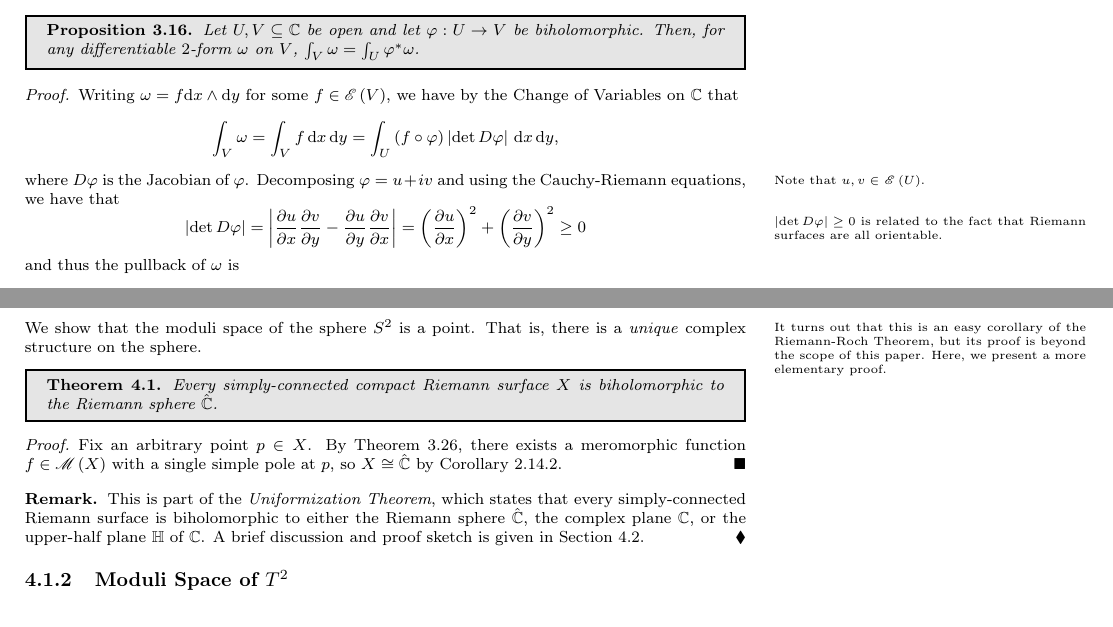
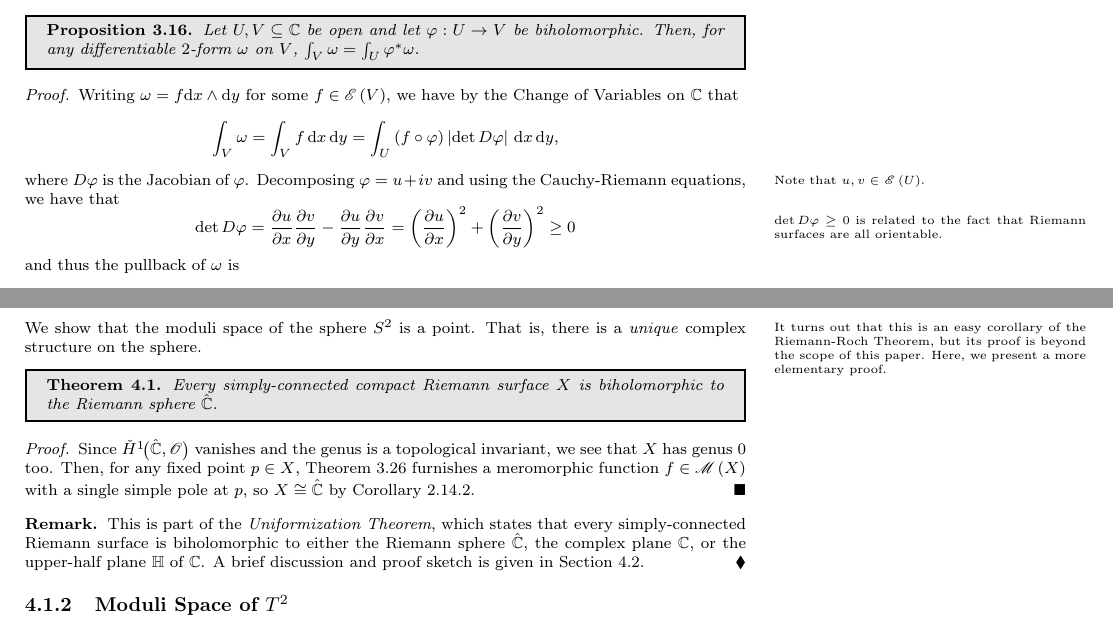
Before and after one commit to zhaoshenzhai/DRP-2023, a LaTeX thesis (Paper/Moduli_Spaces_of_Riemann_Surfaces.tex, which reads Paper/content/3.1_Differential_Forms.tex, Paper/content/4.1_Case_for_Sphere_and_Torus.tex): two parts of pages 18 and 24 of 27, joined at a grey line, cut so that both start at the same text. Compiled offline with pdfLaTeX.

Commit message:
Minor fixes

```diff
--- a/Paper/content/3.1_Differential_Forms.tex
+++ b/Paper/content/3.1_Differential_Forms.tex
@@ -259,9 +259,9 @@
         \begin{equation*}
             \int_V\omega=\int_Vf\,\d x\,\d y=\int_U\l(f\circ\phi\r)\l|\det D\phi\r|\,\d x\,\d y,
         \end{equation*}
-        where $D\phi$ is the Jacobian of $\phi$. Decomposing\side{Note that $u,v\in\DIFF\l(U\r)$.} $\phi=u+iv$ and using the Cauchy-Riemann equations, we have that\side[0.15in]{$\l|\det D\phi\r|\geq0$ is related to the fact that Riemann surfaces are all orientable.}
+        where $D\phi$ is the Jacobian of $\phi$. Decomposing\side{Note that $u,v\in\DIFF\l(U\r)$.} $\phi=u+iv$ and using the Cauchy-Riemann equations, we have that\side[0.15in]{$\det D\phi\geq0$ is related to the fact that Riemann surfaces are all orientable.}
         \begin{equation*}
-            \l|\det D\phi\r|=\l|\frac{\partial u}{\partial x}\frac{\partial v}{\partial y}-\frac{\partial u}{\partial y}\frac{\partial v}{\partial x}\r|=\l(\frac{\partial u}{\partial x}\r)^2+\l(\frac{\partial v}{\partial y}\r)^2\geq0
+            \det D\phi=\frac{\partial u}{\partial x}\frac{\partial v}{\partial y}-\frac{\partial u}{\partial y}\frac{\partial v}{\partial x}=\l(\frac{\partial u}{\partial x}\r)^2+\l(\frac{\partial v}{\partial y}\r)^2\geq0
         \end{equation*}
         and thus the pullback of $\omega$ is
         \begin{equation*}
--- a/Paper/content/4.1_Case_for_Sphere_and_Torus.tex
+++ b/Paper/content/4.1_Case_for_Sphere_and_Torus.tex
@@ -9,7 +9,7 @@
         Every simply-connected compact Riemann surface $X$ is biholomorphic to the Riemann sphere $\RS$.
     \end{theorem}
     \begin{proof}
-        Fix an arbitrary point $p\in X$. By Theorem \ref{3.3:thm:global_meromorphic_functions}, there exists a meromorphic function $f\in\MERO\l(X\r)$ with a single simple pole at $p$, so $X\iso\RS$ by Corollary \ref{2.1:cor:exists_meromorphic_implies_biholomorphic_Riemann_sphere}.\qed
+        Since $\check{H}^1\!\big(\RS,\HOLO\big)$ vanishes and the genus is a topological invariant, we see that $X$ has genus $0$ too. Then, for any fixed point $p\in X$, Theorem \ref{3.3:thm:global_meromorphic_functions} furnishes a meromorphic function $f\in\MERO\l(X\r)$ with a single simple pole at $p$, so $X\iso\RS$ by Corollary \ref{2.1:cor:exists_meromorphic_implies_biholomorphic_Riemann_sphere}.\qed
     \end{proof}
     \begin{remark}
         This is part of the \textit{Uniformization Theorem}, which states that every simply-connected Riemann surface is biholomorphic to either the Riemann sphere $\RS$, the complex plane $\C$, or the upper-half plane $\H$ of $\C$. A brief discussion and proof sketch is given in Section \ref{sec:uniformization}.\exqed
```
Also changed, not shown: Paper/Moduli_Spaces_of_Riemann_Surfaces.pdf.
